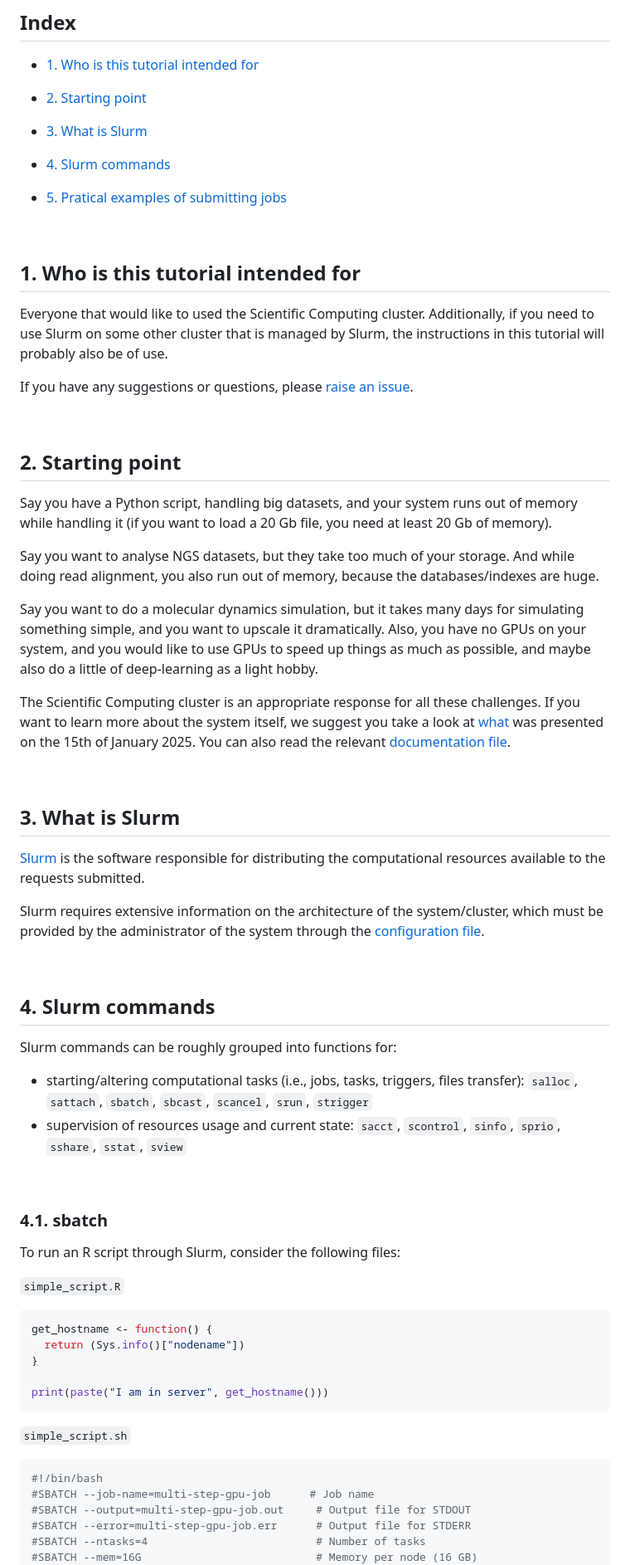
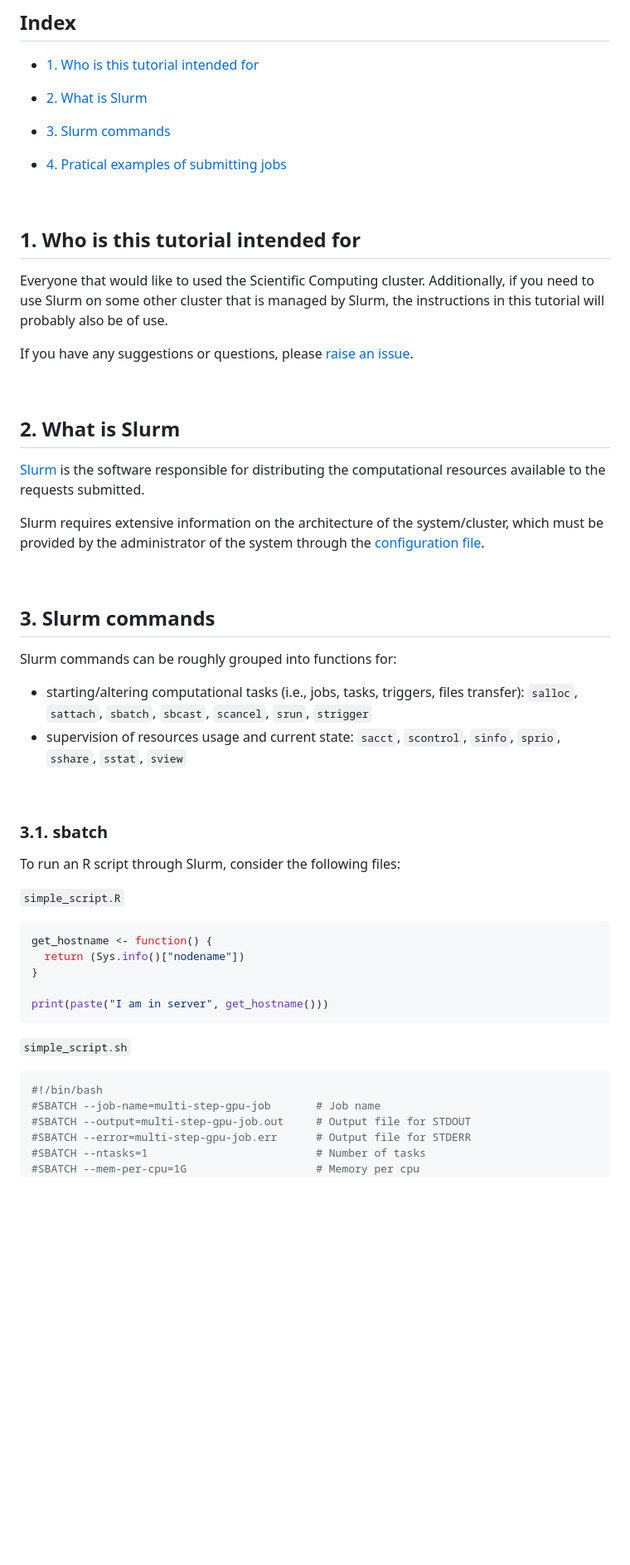
Before and after one commit to HCEMM/sc-tutorials, a Markdown page: slurm_tutorial/README.md, the part around one of its changes. Shown at 83% size. Rendered like a GitHub page; blank space fills up the shorter version.

````diff
--- a/slurm_tutorial/README.md
+++ b/slurm_tutorial/README.md
@@ -8,13 +8,11 @@ So you can use our supercomputer the best way.
 
 * [1. Who is this tutorial intended for](#1-who-is-this-tutorial-intended-for)
 
-* [2. Starting point](#2-starting-point)
+* [2. What is Slurm](#3-what-is-slurm)
 
-* [3. What is Slurm](#3-what-is-slurm)
+* [3. Slurm commands](#4-slurm-commands)
 
-* [4. Slurm commands](#4-slurm-commands)
-
-* [5. Pratical examples of submitting jobs](#5-pratical-examples-of-submitting-jobs)
+* [4. Pratical examples of submitting jobs](#5-pratical-examples-of-submitting-jobs)
 
 <br>
 
@@ -26,19 +24,7 @@ If you have any suggestions or questions, please [raise an issue](https://github
 
 <br>
 
-## 2. Starting point
-
-Say you have a Python script, handling big datasets, and your system runs out of memory while handling it (if you want to load a 20 Gb file, you need at least 20 Gb of memory).
-
-Say you want to analyse NGS datasets, but they take too much of your storage. And while doing read alignment, you also run out of memory, because the databases/indexes are huge.
-
-Say you want to do a molecular dynamics simulation, but it takes many days for simulating something simple, and you want to upscale it dramatically. Also, you have no GPUs on your system, and you would like to use GPUs to speed up things as much as possible, and maybe also do a little of deep-learning as a light hobby.
-
-The Scientific Computing cluster is an appropriate response for all these challenges. If you want to learn more about the system itself, we suggest you take a look at [what]() was presented on the 15th of January 2025. You can also read the relevant [documentation file]().
-
-<br>
-
-## 3. What is Slurm
+## 2. What is Slurm
 
 [Slurm](https://slurm.schedmd.com/quickstart.html) is the software responsible for distributing the computational resources available to the requests submitted.
 
@@ -46,7 +32,7 @@ Slurm requires extensive information on the architecture of the system/cluster,
 
 <br>
 
-## 4. Slurm commands
+## 3. Slurm commands
 
 Slurm commands can be roughly grouped into functions for:
 * starting/altering computational tasks (i.e., jobs, tasks, triggers, files transfer): `salloc`, `sattach`, `sbatch`, `sbcast`, `scancel`, `srun`, `strigger`
@@ -54,7 +40,7 @@ Slurm commands can be roughly grouped into functions for:
 
 <br>
 
-### 4.1. sbatch
+### 3.1. sbatch
 
 To run an R script through Slurm, consider the following files:
 
@@ -70,9 +56,9 @@ print(paste("I am in server", get_hostname()))
 `simple_script.sh`
 ```sh
 #!/bin/bash
-#SBATCH --job-name=multi-step-gpu-job      # Job name
+#SBATCH --job-name=multi-step-gpu-job       # Job name
 #SBATCH --output=multi-step-gpu-job.out     # Output file for STDOUT
 #SBATCH --error=multi-step-gpu-job.err      # Output file for STDERR
-#SBATCH --ntasks=4                          # Number of tasks
-#SBATCH --mem=16G                           # Memory per node (16 GB)
+#SBATCH --ntasks=1                          # Number of tasks
+#SBATCH --mem-per-cpu=1G                    # Memory per cpu
 #SBATCH --time=02:00:00                     # Time limit (hh:mm:ss)
````
Also changed, not shown: other parts of slurm_tutorial/README.md (+25 -42 lines).
